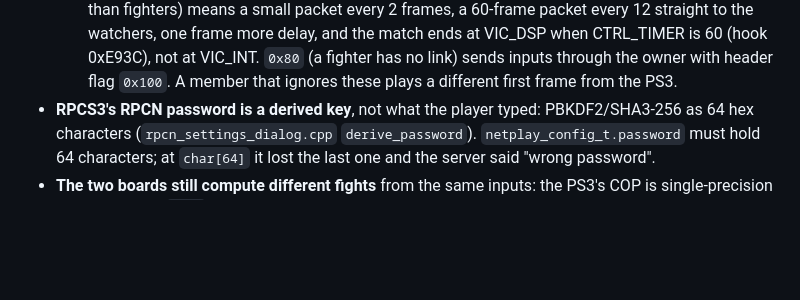
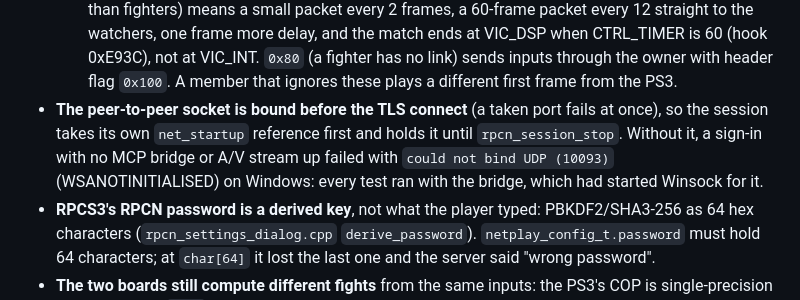
Before and after one commit to biggestsonicfan/m2-hle2, a Markdown page: CLAUDE.md, the part around the change. GitHub-like rendering; blank space fills up the shorter version.

Commit message:
CLAUDE.md: the early P2P bind needs its own Winsock reference (#74)
Co-Authored-By: Claude Opus 5.5 (1M context) <noreply@anthropic.com>

```diff
--- a/CLAUDE.md
+++ b/CLAUDE.md
@@ -497,6 +497,7 @@ EBOOT (Ghidra) and checked against a PS3-vs-PS3 match captured through RPCS3's `
   - **Step only on the echo.** The PS3 owner advances only when the room's phase, as the server sent it back, equals its own; RPCN echoes SetRoomDataInternal to the writer too. One write in flight at a time, or phases reach members out of order.
   - **Room flags travel with the phase**: phase 1 closes and hides the room (flagFilter/flagAttr `0x50000000`), phase 4 reopens it (filter `0x50000000`, attr 0).
   - **Room byte 5 changes the PS3's lockstep** (`SyncIo_Init_rings` 0x6E67C): `0x40` (more members than fighters) means a small packet every 2 frames, a 60-frame packet every 12 straight to the watchers, one frame more delay, and the match ends at VIC_DSP when CTRL_TIMER is 60 (hook 0xE93C), not at VIC_INT. `0x80` (a fighter has no link) sends inputs through the owner with header flag `0x100`. A member that ignores these plays a different first frame from the PS3.
+- **The peer-to-peer socket is bound before the TLS connect** (a taken port fails at once), so the session takes its own `net_startup` reference first and holds it until `rpcn_session_stop`. Without it, a sign-in with no MCP bridge or A/V stream up failed with `could not bind UDP (10093)` (WSANOTINITIALISED) on Windows: every test ran with the bridge, which had started Winsock for it.
 - **RPCS3's RPCN password is a derived key**, not what the player typed: PBKDF2/SHA3-256 as 64 hex characters (`rpcn_settings_dialog.cpp` `derive_password`). `netplay_config_t.password` must hold 64 characters; at `char[64]` it lost the last one and the server said "wrong password".
 - **The two boards still compute different fights** from the same inputs: the PS3's COP is
   single-precision C with FMA, its `rand` an MT19937, and it has no sound CPU. So its result can come
```
